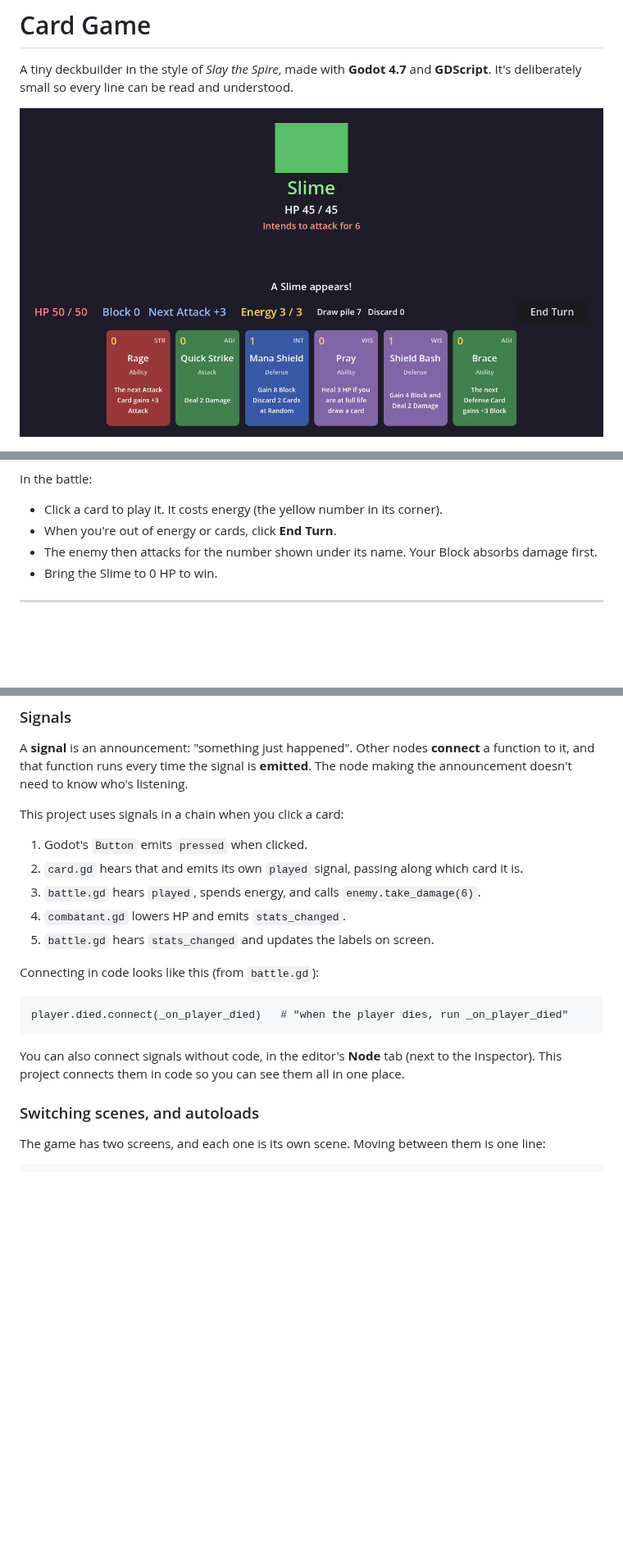
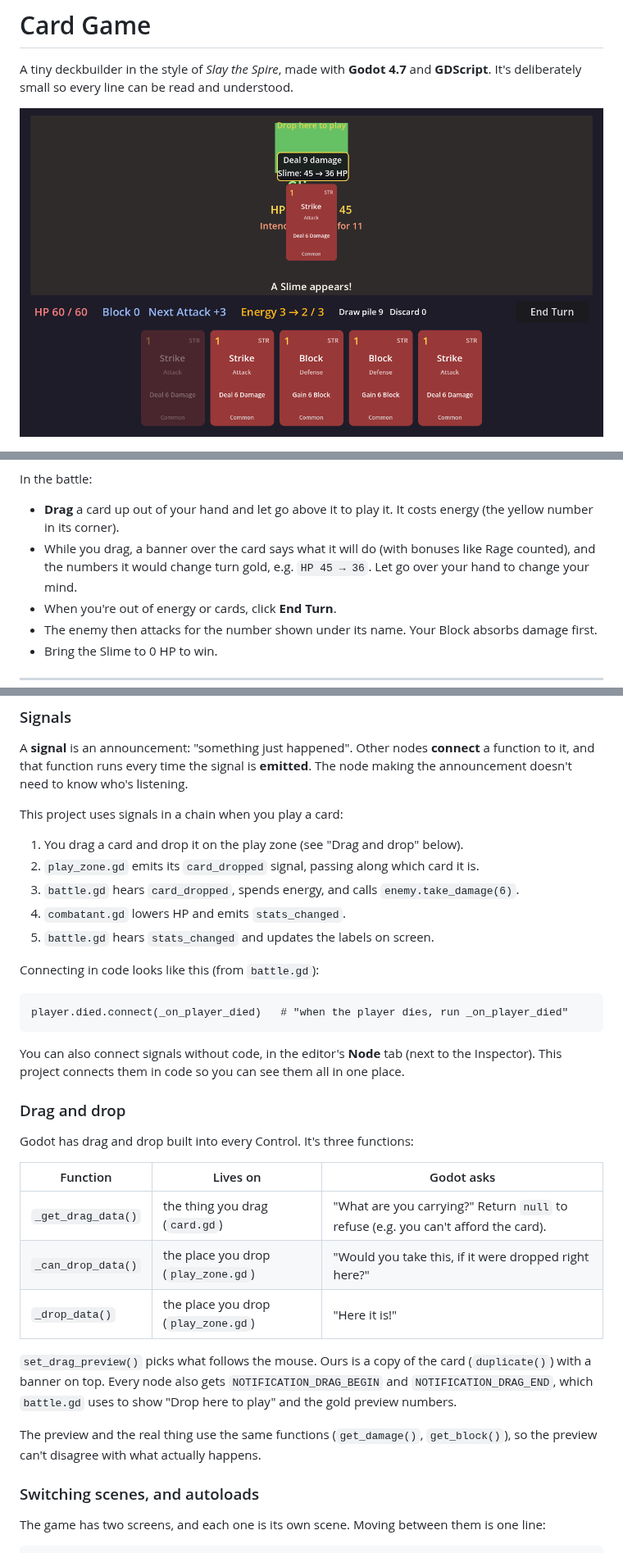
Before and after one commit to DustyOBrien/card-game, a Markdown page: README.md, 3 parts joined by grey strips. Shown at 82% size. Drawn GitHub-style; pictures changed too: docs/screenshot.png; blank space fills up the shorter version.

Commit message:
Play cards by dragging them, with a live preview
- Cards in battle are dragged up and dropped on a play zone above the
  hand; clicking no longer plays them (the deck builder still uses clicks)
- Uses Godot's built-in drag and drop: Card._get_drag_data() and the new
  PlayZone's _can_drop_data()/_drop_data()
- The drag preview shows what the card will do (bonuses included), and
  the HP/Block/Energy numbers it would change turn gold ("45 → 36")
- get_damage()/get_block() are shared by the preview and the real play

Co-Authored-By: Claude Opus 5.5 (1M context) <noreply@anthropic.com>
Claude-Session: https://claude.ai/code/session_01CUVK6GvsHNmAo5aDb8Qykf

```diff
--- a/README.md
+++ b/README.md
@@ -77,7 +77,8 @@ Then you're on the **deck builder**, holding your class's starter deck:
 
 In the battle:
 
-- Click a card to play it. It costs energy (the yellow number in its corner).
+- **Drag** a card up out of your hand and let go above it to play it. It costs energy (the yellow number in its corner).
+- While you drag, a banner over the card says what it will do (with bonuses like Rage counted), and the numbers it would change turn gold, e.g. `HP 45 → 36`. Let go over your hand to change your mind.
 - When you're out of energy or cards, click **End Turn**.
 - The enemy then attacks for the number shown under its name. Your Block absorbs damage first.
 - Bring the Slime to 0 HP to win.
@@ -175,11 +177,11 @@ A **signal** is an announcement: "something just happened". Other nodes
 is **emitted**. The node making the announcement doesn't need to know who's
 listening.
 
-This project uses signals in a chain when you click a card:
+This project uses signals in a chain when you play a card:
 
-1. Godot's `Button` emits `pressed` when clicked.
-2. `card.gd` hears that and emits its own `played` signal, passing along which card it is.
-3. `battle.gd` hears `played`, spends energy, and calls `enemy.take_damage(6)`.
+1. You drag a card and drop it on the play zone (see "Drag and drop" below).
+2. `play_zone.gd` emits its `card_dropped` signal, passing along which card it is.
+3. `battle.gd` hears `card_dropped`, spends energy, and calls `enemy.take_damage(6)`.
 4. `combatant.gd` lowers HP and emits `stats_changed`.
 5. `battle.gd` hears `stats_changed` and updates the labels on screen.
 
@@ -192,6 +194,24 @@ player.died.connect(_on_player_died)   # "when the player dies, run _on_player_d
 You can also connect signals without code, in the editor's **Node** tab (next
 to the Inspector). This project connects them in code so you can see them all
 in one place.
+
+### Drag and drop
+
+Godot has drag and drop built into every Control. It's three functions:
+
+| Function | Lives on | Godot asks |
+|---|---|---|
+| `_get_drag_data()` | the thing you drag (`card.gd`) | "What are you carrying?" Return `null` to refuse (e.g. you can't afford the card). |
+| `_can_drop_data()` | the place you drop (`play_zone.gd`) | "Would you take this, if it were dropped right here?" |
+| `_drop_data()` | the place you drop (`play_zone.gd`) | "Here it is!" |
+
+`set_drag_preview()` picks what follows the mouse. Ours is a copy of the card
+(`duplicate()`) with a banner on top. Every node also gets
+`NOTIFICATION_DRAG_BEGIN` and `NOTIFICATION_DRAG_END`, which `battle.gd` uses
+to show "Drop here to play" and the gold preview numbers.
+
+The preview and the real thing use the same functions (`get_damage()`,
+`get_block()`), so the preview can't disagree with what actually happens.
 
 ### Switching scenes, and autoloads
 
```
Also changed, not shown: other parts of README.md (+3 -2 lines), 6 other files.
